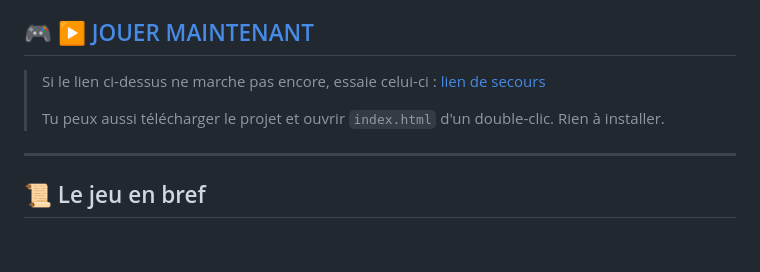
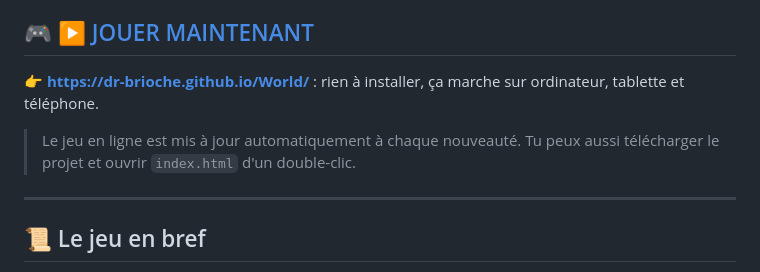
Before and after one commit to Dr-Brioche/World, a Markdown page: README.md, the part around the change. Drawn GitHub-style; blank space fills up the shorter version.

Commit message:
Met à jour le lien pour jouer : GitHub Pages est activé
Co-Authored-By: Claude Opus 5.5 <noreply@anthropic.com>
Claude-Session: https://claude.ai/code/session_01ThAJAhzQCU9J3QinbMEDkL

```diff
--- a/README.md
+++ b/README.md
@@ -7,9 +7,10 @@ bâtis fermes, casernes et châteaux, et écrase les royaumes rivaux pour domine
 
 ## 🎮 [▶️ JOUER MAINTENANT](https://dr-brioche.github.io/World/)
 
-> Si le lien ci-dessus ne marche pas encore, essaie celui-ci : [lien de secours](https://raw.githack.com/Dr-Brioche/World/main/index.html)
->
-> Tu peux aussi télécharger le projet et ouvrir `index.html` d'un double-clic. Rien à installer.
+👉 **https://dr-brioche.github.io/World/** : rien à installer, ça marche sur ordinateur, tablette et téléphone.
+
+> Le jeu en ligne est mis à jour automatiquement à chaque nouveauté.
+> Tu peux aussi télécharger le projet et ouvrir `index.html` d'un double-clic.
 
 ---
 
```
